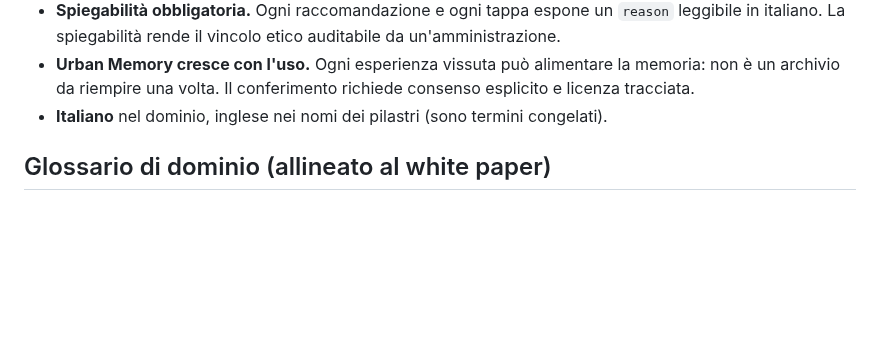
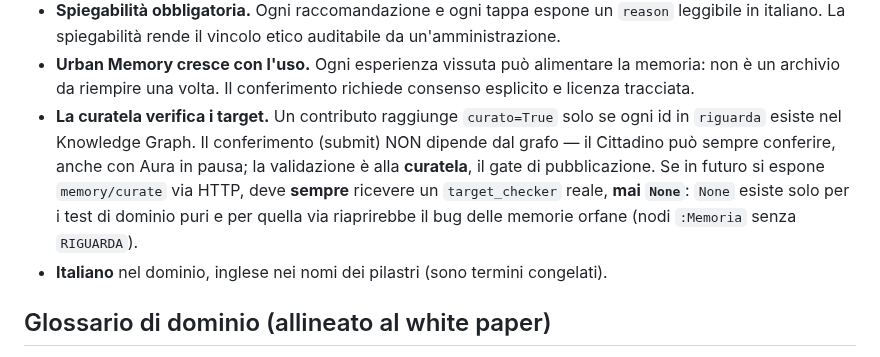
Before and after one commit to ssurli/lucca-soul-engine, a Markdown page: CLAUDE.md, the part around the change. GitHub-like rendering; blank space fills up the shorter version.

Commit message:
CLAUDE.md: vincolo curatela — target_checker reale, mai None su memory/curate
Annotazione dell'osservazione ethics-guardian (Wave 2): la curatela verifica
l'esistenza dei target nel grafo; il submit resta indipendente dal grafo; un
futuro endpoint HTTP memory/curate deve sempre passare un target_checker reale
per non riaprire il bug dei nodi :Memoria orfani.

Co-Authored-By: Claude Fable 5 <noreply@anthropic.com>
Claude-Session: https://claude.ai/code/session_01MmRpkaRZAPCX9cfxN3VHVk

```diff
--- a/CLAUDE.md
+++ b/CLAUDE.md
@@ -116,6 +116,12 @@ Per ogni wave del `docs/BUILD_PLAN.md`:
   in italiano. La spiegabilità rende il vincolo etico auditabile da un'amministrazione.
 - **Urban Memory cresce con l'uso.** Ogni esperienza vissuta può alimentare la memoria: non è un
   archivio da riempire una volta. Il conferimento richiede consenso esplicito e licenza tracciata.
+- **La curatela verifica i target.** Un contributo raggiunge `curato=True` solo se ogni id in
+  `riguarda` esiste nel Knowledge Graph. Il conferimento (submit) NON dipende dal grafo — il
+  Cittadino può sempre conferire, anche con Aura in pausa; la validazione è alla **curatela**, il
+  gate di pubblicazione. Se in futuro si espone `memory/curate` via HTTP, deve **sempre** ricevere
+  un `target_checker` reale, **mai `None`**: `None` esiste solo per i test di dominio puri e per
+  quella via riaprirebbe il bug delle memorie orfane (nodi `:Memoria` senza `RIGUARDA`).
 - **Italiano** nel dominio, inglese nei nomi dei pilastri (sono termini congelati).
 
 ## Glossario di dominio (allineato al white paper)
```
